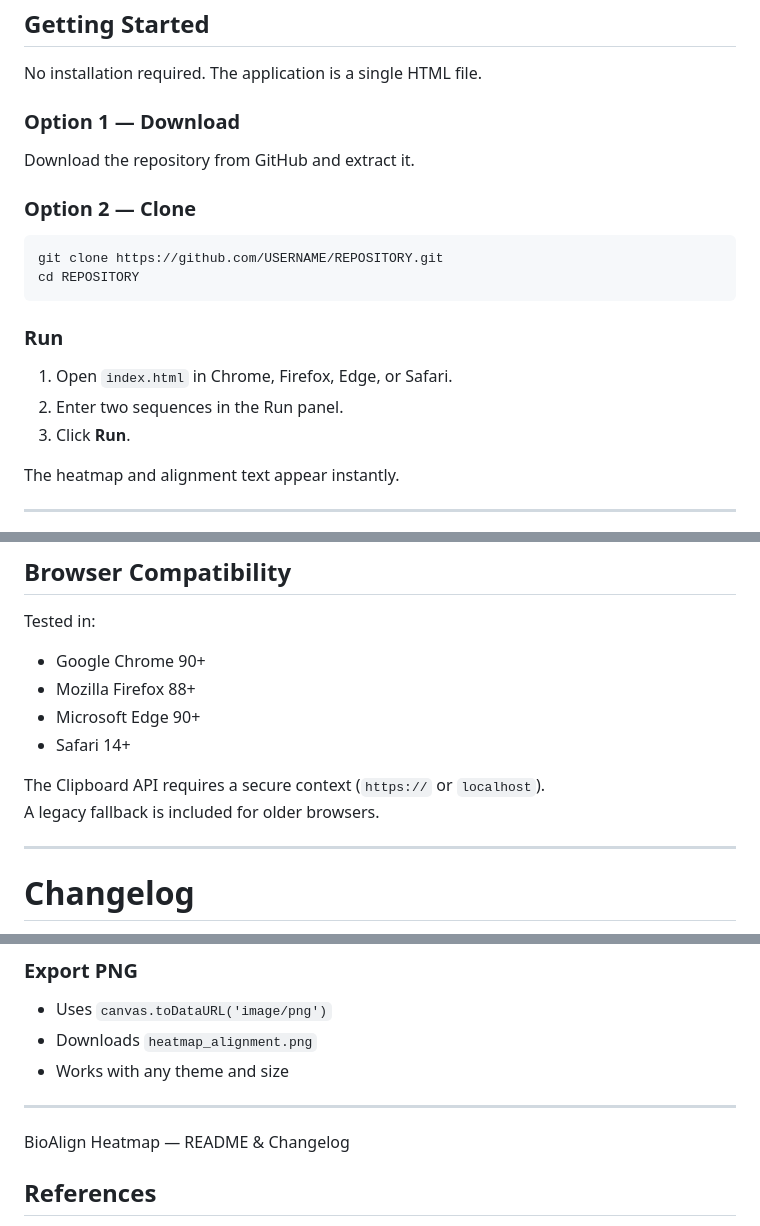
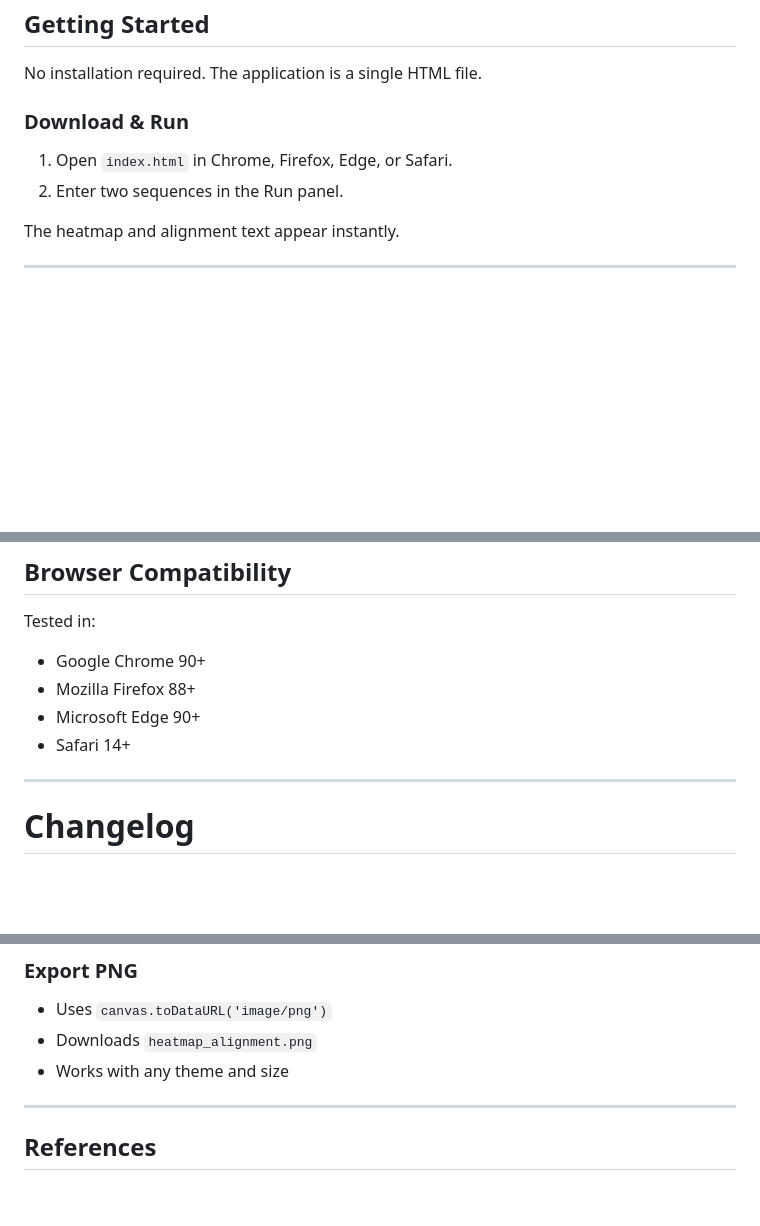
Before and after one commit to Gagniuc/BioAlign, a Markdown page: README.md, 3 parts joined by grey strips. Rendered like a GitHub page; blank space fills up the shorter version.

````diff
--- a/README.md
+++ b/README.md
@@ -64,22 +64,10 @@ Alignments and experiments can be saved locally in the browser and exported as P
 
 No installation required. The application is a single HTML file.
 
-### Option 1 — Download
-
-Download the repository from GitHub and extract it.
-
-### Option 2 — Clone
-
-```bash
-git clone https://github.com/USERNAME/REPOSITORY.git
-cd REPOSITORY
-```
-
-### Run
+### Download & Run
 
 1. Open `index.html` in Chrome, Firefox, Edge, or Safari.
 2. Enter two sequences in the Run panel.
-3. Click **Run**.
 
 The heatmap and alignment text appear instantly.
 
@@ -119,9 +107,6 @@ Tested in:
 - Mozilla Firefox 88+
 - Microsoft Edge 90+
 - Safari 14+
-
-The Clipboard API requires a secure context (`https://` or `localhost`).
-A legacy fallback is included for older browsers.
 
 ---
 
@@ -213,8 +198,6 @@ Relocated `#demo` output above heatmap to improve layout.
 
 ---
 
-BioAlign Heatmap — README & Changelog
-
 ## References
 
 - <i>Paul A Gagniuc, Elvira Gagniuc, [The sequence alignment problem: boundary conditions as the unifying principle](https://academic.oup.com/bib/article/27/3/bbag333/8712659), Briefings in Bioinformatics, Volume 27, Issue 3, May 2026, bbag333.</i>
````
